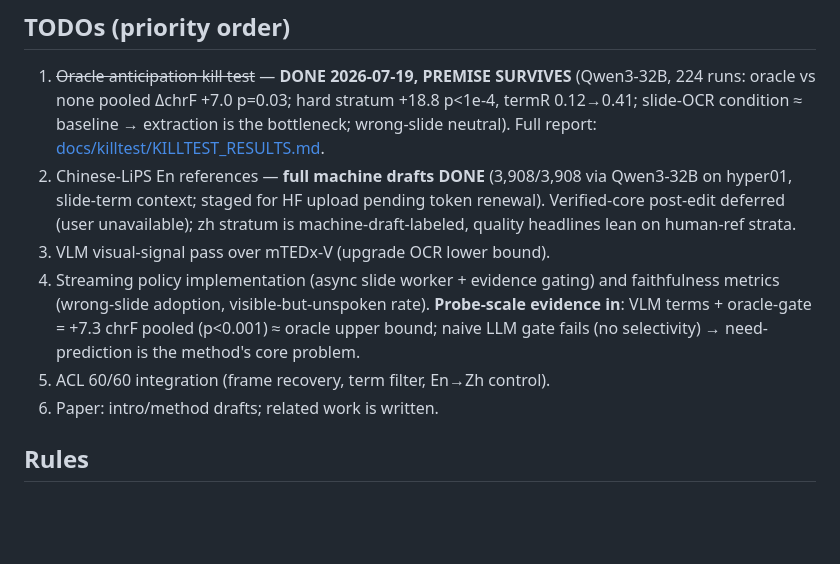
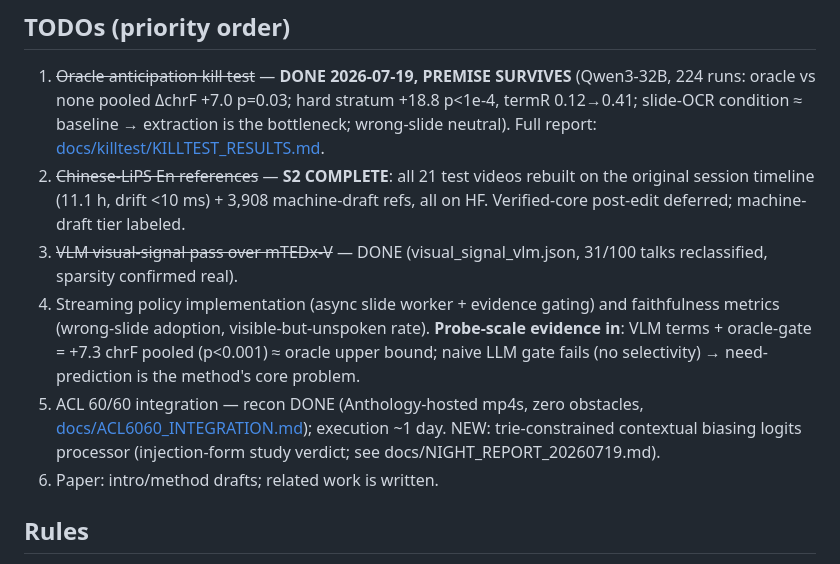
Before and after one commit to luojiaxuan/slide_aware_sst_minpaper, a Markdown page: README.md, the part around the change. Drawn GitHub-style; blank space fills up the shorter version.

Commit message:
Night report 2026-07-19: injection-form study, S2 complete (21 videos 11.1h on HF), ACL6060 recon, experiments section

```diff
--- a/README.md
+++ b/README.md
@@ -64,17 +64,20 @@ latex/   paper draft by sections, refs.bib, figures/ + plotting/ code
    +18.8 p<1e-4, termR 0.12→0.41; slide-OCR condition ≈ baseline → extraction is
    the bottleneck; wrong-slide neutral). Full report:
    [docs/killtest/KILLTEST_RESULTS.md](docs/killtest/KILLTEST_RESULTS.md).
-2. Chinese-LiPS En references — **full machine drafts DONE** (3,908/3,908 via
-   Qwen3-32B on hyper01, slide-term context; staged for HF upload pending token
-   renewal). Verified-core post-edit deferred (user unavailable); zh stratum is
-   machine-draft-labeled, quality headlines lean on human-ref strata.
-3. VLM visual-signal pass over mTEDx-V (upgrade OCR lower bound).
+2. ~~Chinese-LiPS En references~~ — **S2 COMPLETE**: all 21 test videos rebuilt
+   on the original session timeline (11.1 h, drift <10 ms) + 3,908 machine-draft
+   refs, all on HF. Verified-core post-edit deferred; machine-draft tier labeled.
+3. ~~VLM visual-signal pass over mTEDx-V~~ — DONE (visual_signal_vlm.json,
+   31/100 talks reclassified, sparsity confirmed real).
 4. Streaming policy implementation (async slide worker + evidence gating) and
    faithfulness metrics (wrong-slide adoption, visible-but-unspoken rate).
    **Probe-scale evidence in**: VLM terms + oracle-gate = +7.3 chrF pooled
    (p<0.001) ≈ oracle upper bound; naive LLM gate fails (no selectivity) →
    need-prediction is the method's core problem.
-5. ACL 60/60 integration (frame recovery, term filter, En→Zh control).
+5. ACL 60/60 integration — recon DONE (Anthology-hosted mp4s, zero obstacles,
+   [docs/ACL6060_INTEGRATION.md](docs/ACL6060_INTEGRATION.md)); execution ~1 day.
+   NEW: trie-constrained contextual biasing logits processor (injection-form
+   study verdict; see docs/NIGHT_REPORT_20260719.md).
 6. Paper: intro/method drafts; related work is written.
 
 ## Rules
```
Also changed, not shown: docs/NIGHT_REPORT_20260719.md (added, +58 -0 lines).
